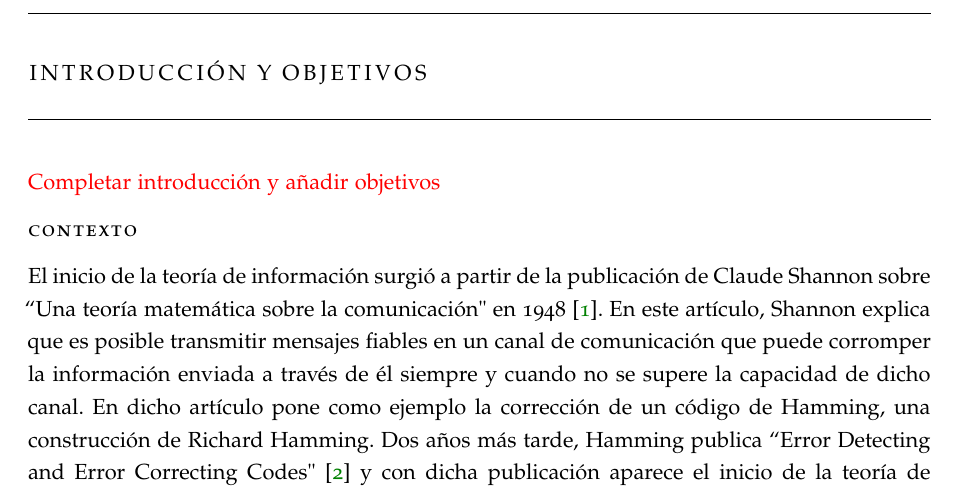
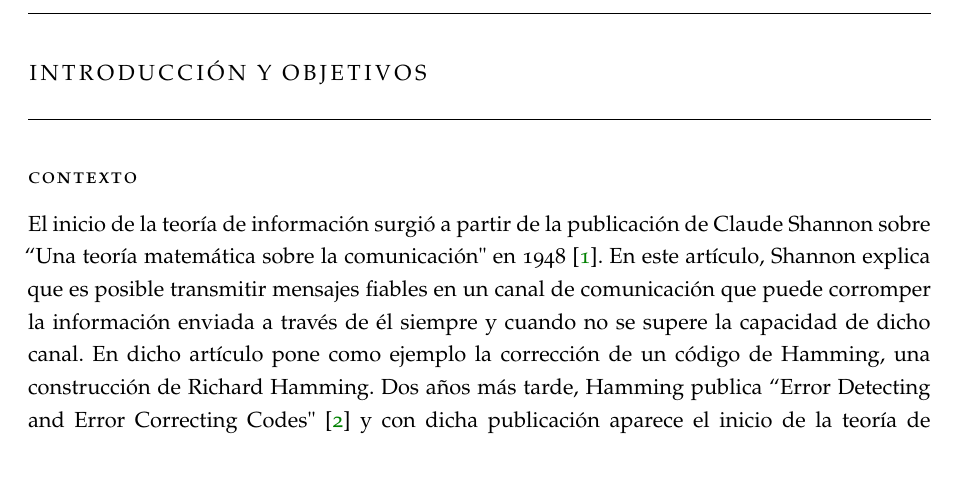
Before and after one commit to paula1999/TFG, a LaTeX thesis (documentation/main.tex, which reads documentation/add_ons/introduccion.tex): part of page 9 of 111, cut so that both start at the same text. Compiled offline with pdfLaTeX; a missing font is replaced by an installed copy or a similar font.

Commit message:
Quito comentario de la introducción

```diff
--- a/documentation/add_ons/introduccion.tex
+++ b/documentation/add_ons/introduccion.tex
@@ -1,10 +1,5 @@
 \chapter*{Introducción y objetivos}
 \addcontentsline{toc}{chapter}{Introducción y objetivos}
-
-%TODO: poner aquí introducción y objetivos
-
-\textcolor{red}{Completar introducción y añadir objetivos}
-
 
 \begin{comment}
 La introducción deberá:
```
